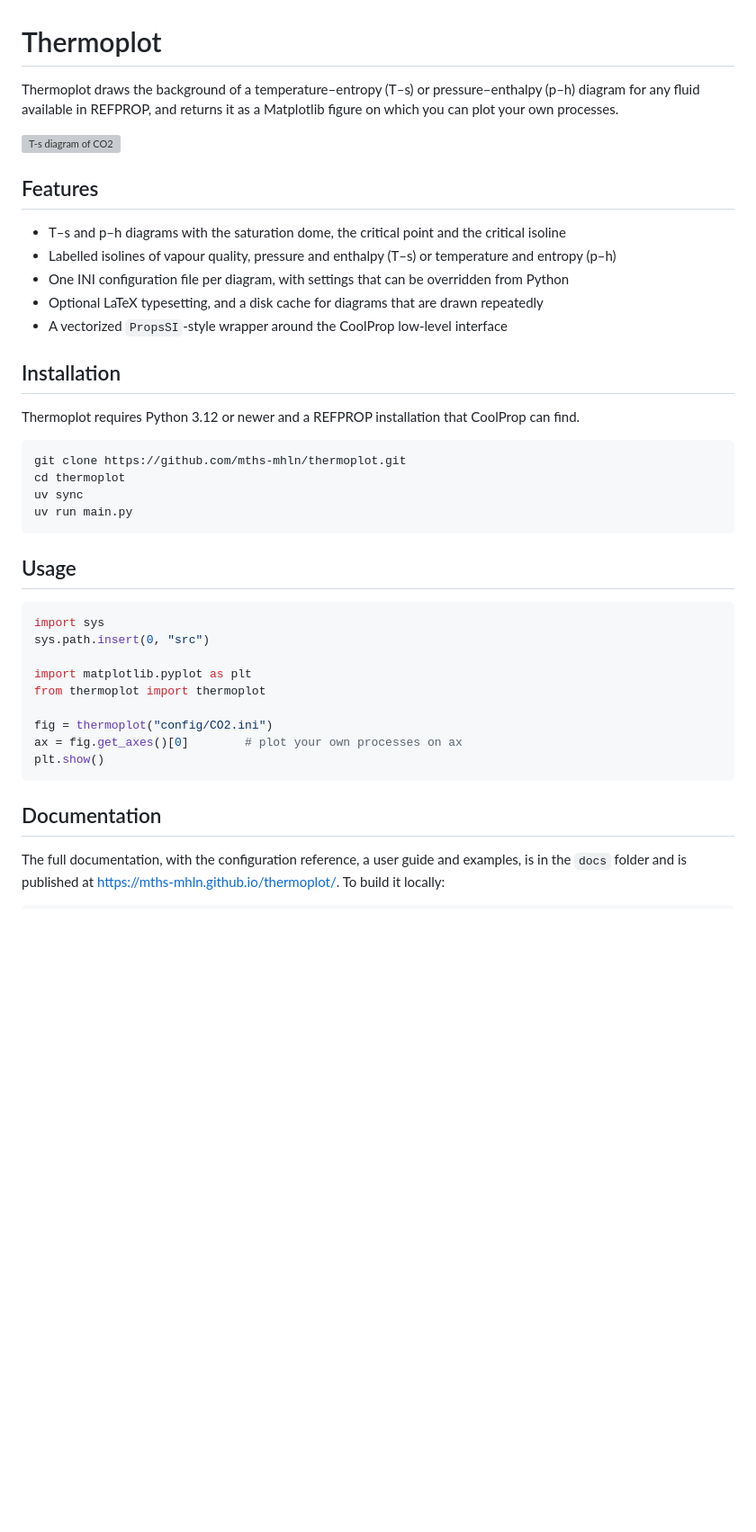
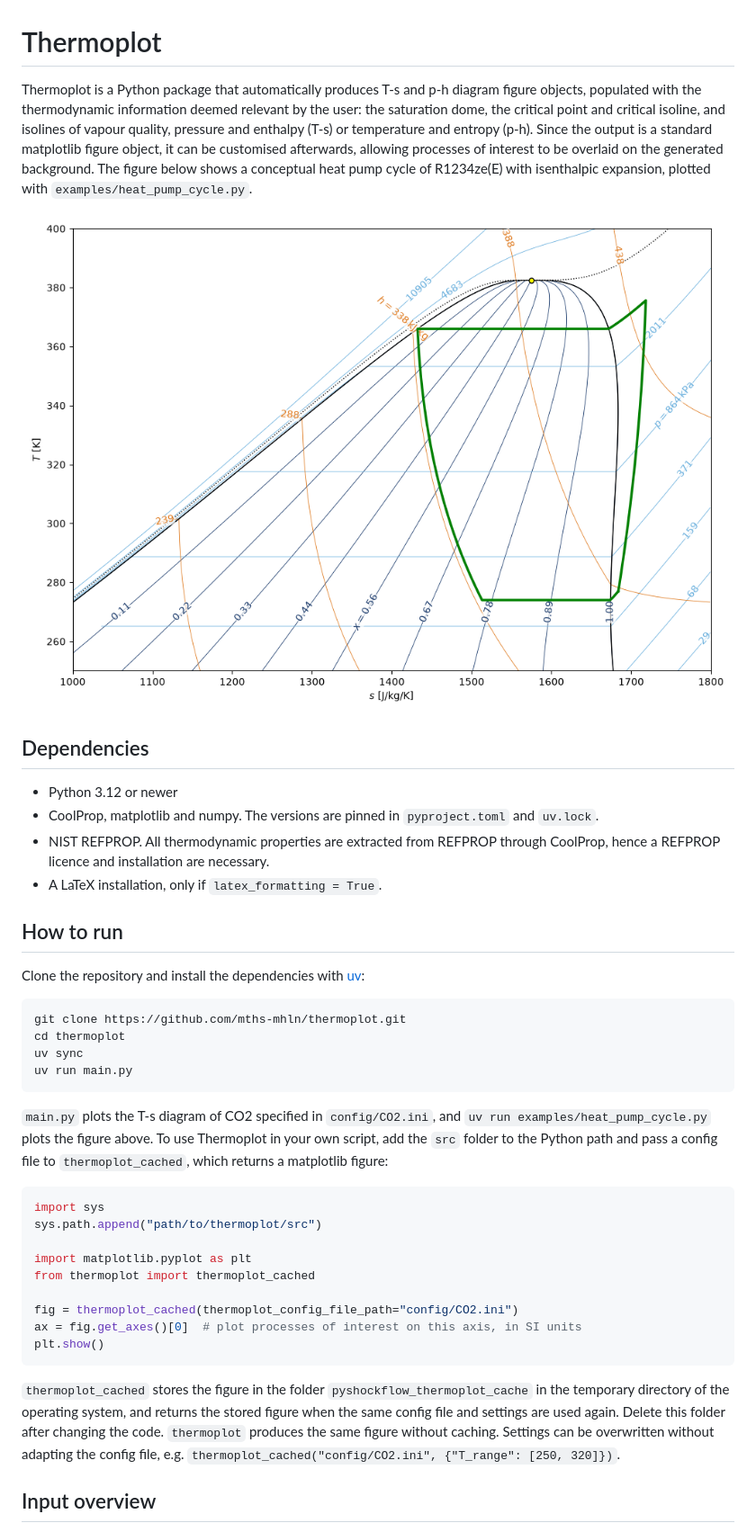
Before and after one commit to mths-mhln/thermoplot, a Markdown page: README.md, the part around one of its changes. Shown at 90% size. GitHub-like rendering; pictures changed too: examples/heat_pump_cycle.png (added); blank space fills up the shorter version; grey boxes are pictures that could not be loaded.

````diff
--- a/README.md
+++ b/README.md
@@ -1,20 +1,19 @@
 # Thermoplot
 
-Thermoplot draws the background of a temperature–entropy (T–s) or pressure–enthalpy (p–h) diagram for any fluid available in REFPROP, and returns it as a Matplotlib figure on which you can plot your own processes.
+Thermoplot is a Python package that automatically produces T-s and p-h diagram figure objects, populated with the thermodynamic information deemed relevant by the user: the saturation dome, the critical point and critical isoline, and isolines of vapour quality, pressure and enthalpy (T-s) or temperature and entropy (p-h). Since the output is a standard matplotlib figure object, it can be customised afterwards, allowing processes of interest to be overlaid on the generated background. The figure below shows a conceptual heat pump cycle of R1234ze(E) with isenthalpic expansion, plotted with `examples/heat_pump_cycle.py`.
 
-![T-s diagram of CO2](docs/_static/gallery/co2_ts.png)
+![Conceptual heat pump cycle of R1234ze(E) on a T-s diagram generated with Thermoplot](examples/heat_pump_cycle.png)
 
-## Features
+## Dependencies
 
-- T–s and p–h diagrams with the saturation dome, the critical point and the critical isoline
-- Labelled isolines of vapour quality, pressure and enthalpy (T–s) or temperature and entropy (p–h)
-- One INI configuration file per diagram, with settings that can be overridden from Python
-- Optional LaTeX typesetting, and a disk cache for diagrams that are drawn repeatedly
-- A vectorized `PropsSI`-style wrapper around the CoolProp low-level interface
+- Python 3.12 or newer
+- CoolProp, matplotlib and numpy. The versions are pinned in `pyproject.toml` and `uv.lock`.
+- NIST REFPROP. All thermodynamic properties are extracted from REFPROP through CoolProp, hence a REFPROP licence and installation are necessary.
+- A LaTeX installation, only if `latex_formatting = True`.
 
-## Installation
+## How to run
 
-Thermoplot requires Python 3.12 or newer and a REFPROP installation that CoolProp can find.
+Clone the repository and install the dependencies with [uv](https://docs.astral.sh/uv/):
 
 ```bash
 git clone https://github.com/mths-mhln/thermoplot.git
@@ -23,21 +22,21 @@ uv sync
 uv run main.py
 ```
 
-## Usage
+`main.py` plots the T-s diagram of CO2 specified in `config/CO2.ini`, and `uv run examples/heat_pump_cycle.py` plots the figure above. To use Thermoplot in your own script, add the `src` folder to the Python path and pass a config file to `thermoplot_cached`, which returns a matplotlib figure:
 
 ```python
 import sys
-sys.path.insert(0, "src")
+sys.path.append("path/to/thermoplot/src")
 
 import matplotlib.pyplot as plt
-from thermoplot import thermoplot
+from thermoplot import thermoplot_cached
 
-fig = thermoplot("config/CO2.ini")
-ax = fig.get_axes()[0]        # plot your own processes on ax
+fig = thermoplot_cached(thermoplot_config_file_path="config/CO2.ini")
+ax = fig.get_axes()[0]  # plot processes of interest on this axis, in SI units
 plt.show()
 ```
 
-## Documentation
+`thermoplot_cached` stores the figure in the folder `pyshockflow_thermoplot_cache` in the temporary directory of the operating system, and returns the stored figure when the same config file and settings are used again. Delete this folder after changing the code. `thermoplot` produces the same figure without caching. Settings can be overwritten without adapting the config file, e.g. `thermoplot_cached("config/CO2.ini", {"T_range": [250, 320]})`.
 
-The full documentation, with the configuration reference, a user guide and examples, is in the `docs` folder and is published at <https://mths-mhln.github.io/thermoplot/>. To build it locally:
+## Input overview
 
````
Also changed, not shown: other parts of README.md (+14 -4 lines), 1 other file.
